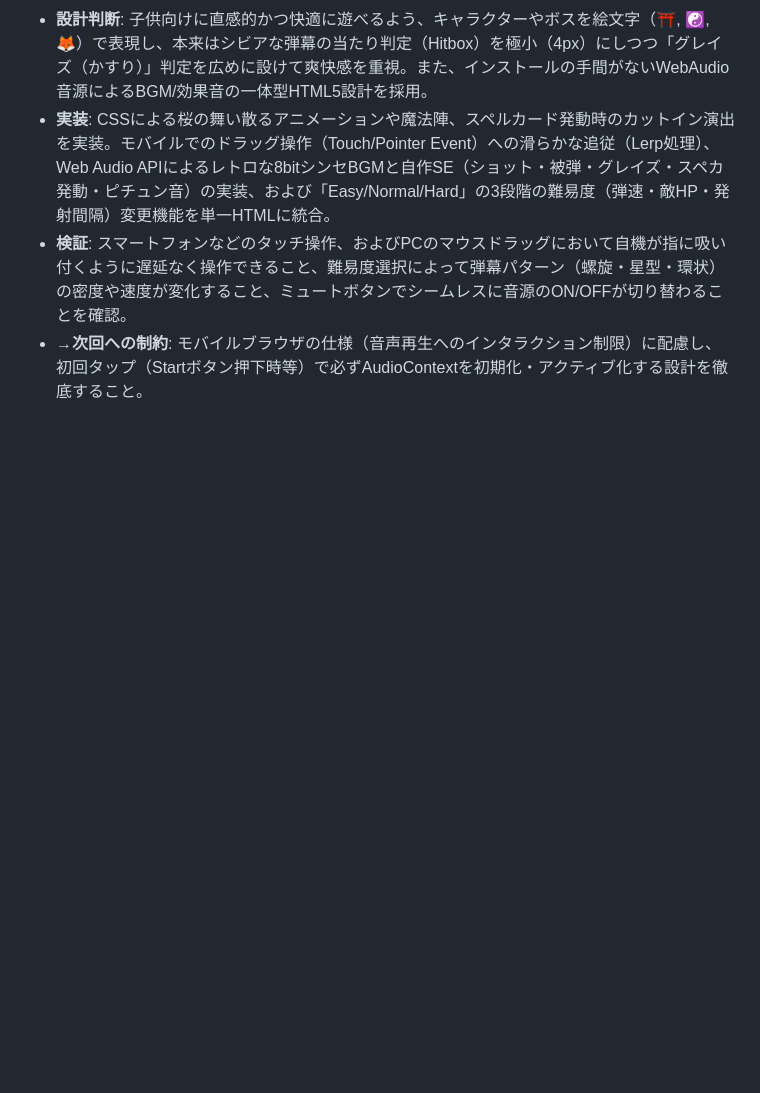
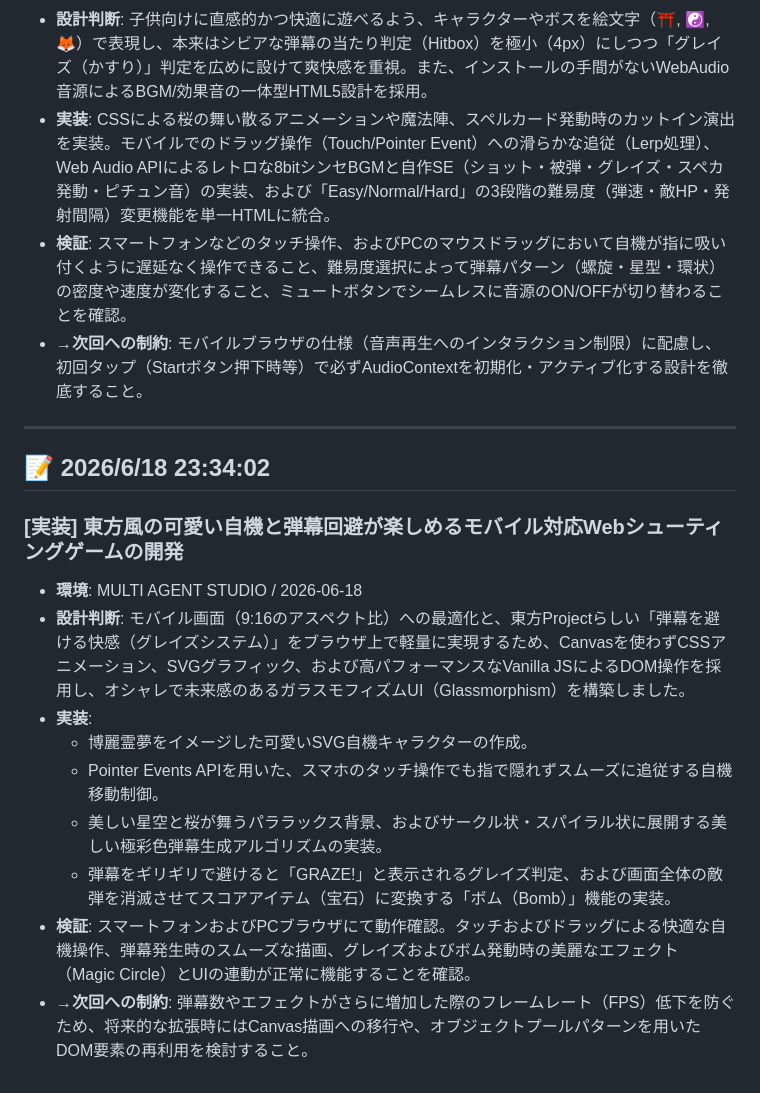
Before and after one commit to aozoratarou-svg/html-studio, a Markdown page: studio.md, the part around the change. GitHub-like rendering; blank space fills up the shorter version.

Commit message:
Add reflection on 2026/6/18 23:34:02

```diff
--- a/studio.md
+++ b/studio.md
@@ -313,3 +313,19 @@
 - **実装**: CSSによる桜の舞い散るアニメーションや魔法陣、スペルカード発動時のカットイン演出を実装。モバイルでのドラッグ操作（Touch/Pointer Event）への滑らかな追従（Lerp処理）、Web Audio APIによるレトロな8bitシンセBGMと自作SE（ショット・被弾・グレイズ・スペカ発動・ピチュン音）の実装、および「Easy/Normal/Hard」の3段階の難易度（弾速・敵HP・発射間隔）変更機能を単一HTMLに統合。
 - **検証**: スマートフォンなどのタッチ操作、およびPCのマウスドラッグにおいて自機が指に吸い付くように遅延なく操作できること、難易度選択によって弾幕パターン（螺旋・星型・環状）の密度や速度が変化すること、ミュートボタンでシームレスに音源のON/OFFが切り替わることを確認。
 - **→次回への制約**: モバイルブラウザの仕様（音声再生へのインタラクション制限）に配慮し、初回タップ（Startボタン押下時等）で必ずAudioContextを初期化・アクティブ化する設計を徹底すること。
+
+
+---
+
+## 📝 2026/6/18 23:34:02
+
+### [実装] 東方風の可愛い自機と弾幕回避が楽しめるモバイル対応Webシューティングゲームの開発
+- **環境**: MULTI AGENT STUDIO / 2026-06-18
+- **設計判断**: モバイル画面（9:16のアスペクト比）への最適化と、東方Projectらしい「弾幕を避ける快感（グレイズシステム）」をブラウザ上で軽量に実現するため、Canvasを使わずCSSアニメーション、SVGグラフィック、および高パフォーマンスなVanilla JSによるDOM操作を採用し、オシャレで未来感のあるガラスモフィズムUI（Glassmorphism）を構築しました。
+- **実装**:
+  - 博麗霊夢をイメージした可愛いSVG自機キャラクターの作成。
+  - Pointer Events APIを用いた、スマホのタッチ操作でも指で隠れずスムーズに追従する自機移動制御。
+  - 美しい星空と桜が舞うパララックス背景、およびサークル状・スパイラル状に展開する美しい極彩色弾幕生成アルゴリズムの実装。
+  - 弾幕をギリギリで避けると「GRAZE!」と表示されるグレイズ判定、および画面全体の敵弾を消滅させてスコアアイテム（宝石）に変換する「ボム（Bomb）」機能の実装。
+- **検証**: スマートフォンおよびPCブラウザにて動作確認。タッチおよびドラッグによる快適な自機操作、弾幕発生時のスムーズな描画、グレイズおよびボム発動時の美麗なエフェクト（Magic Circle）とUIの連動が正常に機能することを確認。
+- **→次回への制約**: 弾幕数やエフェクトがさらに増加した際のフレームレート（FPS）低下を防ぐため、将来的な拡張時にはCanvas描画への移行や、オブジェクトプールパターンを用いたDOM要素の再利用を検討すること。
```
